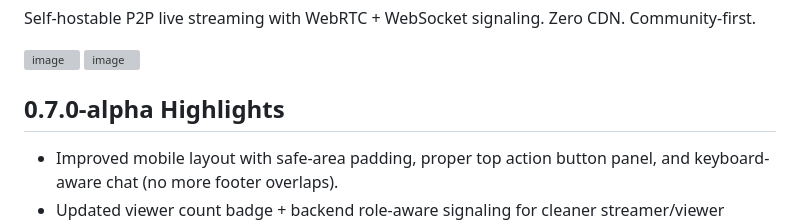
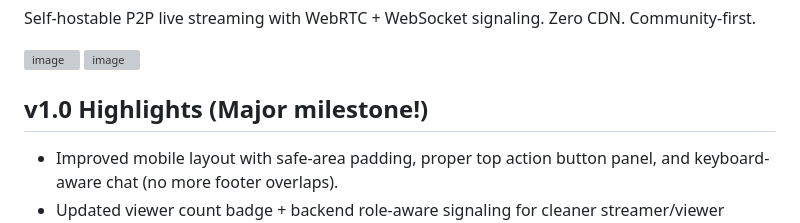
Before and after one commit to RxFaction/Northstar-Mainframe, a Markdown page: README.md, the part around the change. Drawn GitHub-style; grey boxes are pictures that could not be loaded.

Commit message:
README version update, prep for 1.0 release!

```diff
--- a/README.md
+++ b/README.md
@@ -4,7 +4,7 @@ Self-hostable P2P live streaming with WebRTC + WebSocket signaling. Zero CDN. Co
 <img width="438" height="76" alt="image" src="https://github.com/user-attachments/assets/081acd31-82d4-4536-bf35-17c5b0177f21" />
 <img width="2554" height="1209" alt="image" src="https://github.com/user-attachments/assets/905b87fb-f75b-41e3-8690-94ee67566e85" />
 
-## 0.7.0-alpha Highlights
+## v1.0 Highlights (Major milestone!)
 - Improved mobile layout with safe-area padding, proper top action button panel, and keyboard-aware chat (no more footer overlaps).
 - Updated viewer count badge + backend role-aware signaling for cleaner streamer/viewer lifecycles.
 - Multi-viewer handling with per-viewer peer connection map to ensure clean disconnects + reconnects.
```
